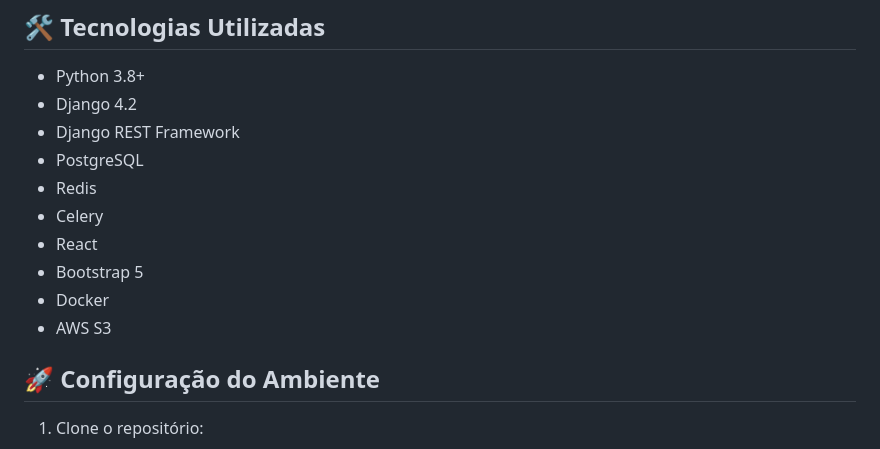
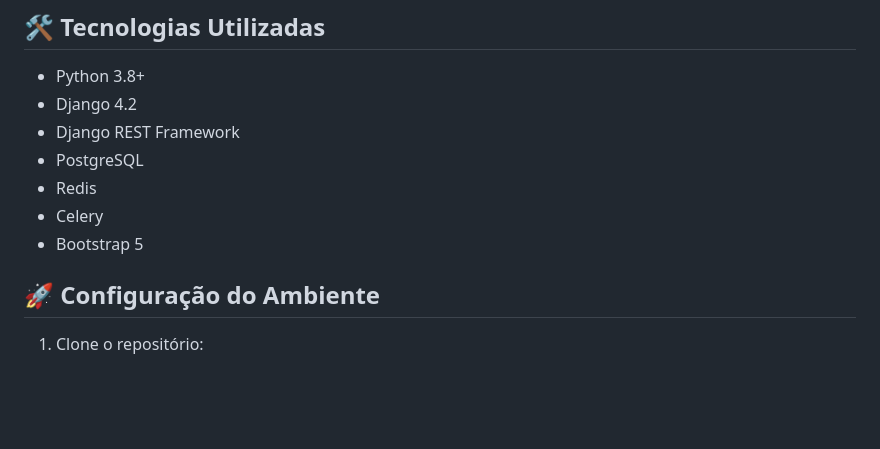
Before and after one commit to robertorondineli/LMS, a Markdown page: README.md, the part around the change. GitHub-like rendering; blank space fills up the shorter version.

```diff
--- a/README.md
+++ b/README.md
@@ -75,10 +75,7 @@ Sistema completo de aprendizado online com funcionalidades de cursos, avaliaçõ
 - PostgreSQL
 - Redis
 - Celery
-- React
 - Bootstrap 5
-- Docker
-- AWS S3
 
 ## 🚀 Configuração do Ambiente
 
```
